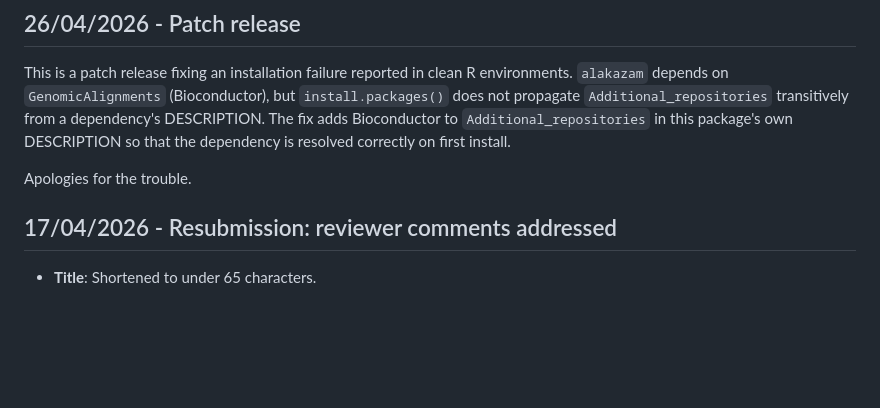
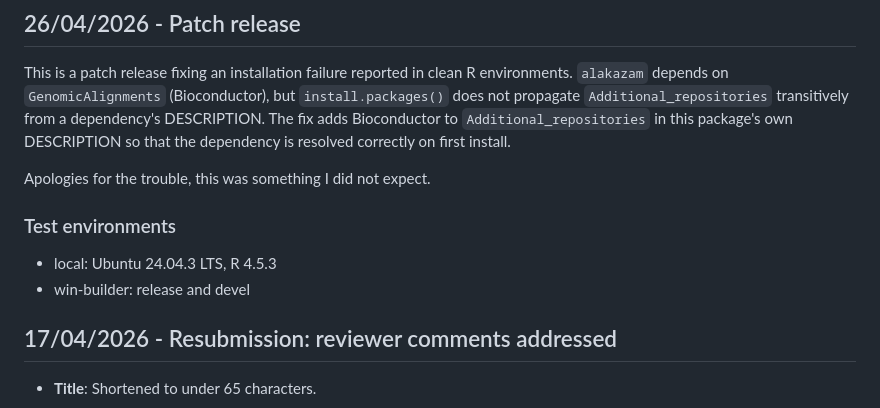
Before and after one commit to EDS-Bioinformatics-Laboratory/AbSolution, a Markdown page: cran-comments.md, the part around the change. Drawn GitHub-style; blank space fills up the shorter version.

```diff
--- a/cran-comments.md
+++ b/cran-comments.md
@@ -7,7 +7,12 @@ from a dependency's DESCRIPTION. The fix adds Bioconductor to
 `Additional_repositories` in this package's own DESCRIPTION so that the
 dependency is resolved correctly on first install.
 
-Apologies for the trouble.
+Apologies for the trouble, this was something I did not expect.
+
+### Test environments
+
+* local: Ubuntu 24.04.3 LTS, R 4.5.3
+* win-builder: release and devel
 
 ## 17/04/2026 - Resubmission: reviewer comments addressed
 
```
Also changed, not shown: README.md (+1 -8 lines).
